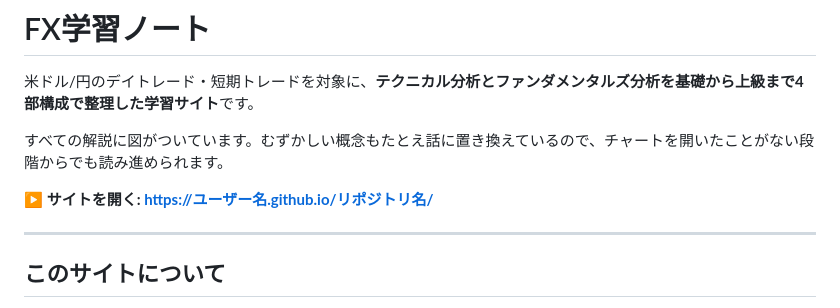
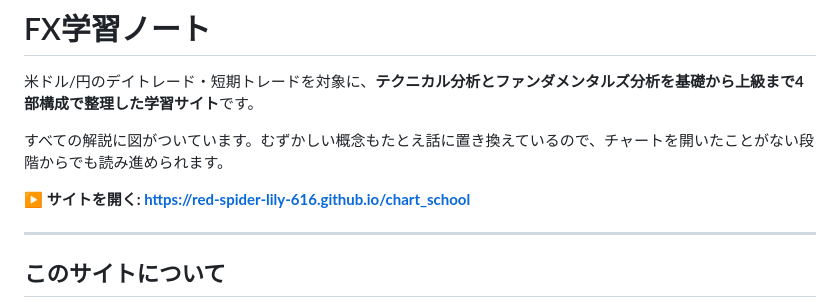
Before and after one commit to Red-Spider-Lily-616/chart_school, a Markdown page: README.md, the part around the change. GitHub-like rendering.

```diff
--- a/README.md
+++ b/README.md
@@ -4,7 +4,7 @@
 
 すべての解説に図がついています。むずかしい概念もたとえ話に置き換えているので、チャートを開いたことがない段階からでも読み進められます。
 
-**▶ サイトを開く: https://ユーザー名.github.io/リポジトリ名/**
+**▶ サイトを開く: https://red-spider-lily-616.github.io/chart_school**
 
 ---
 
```
